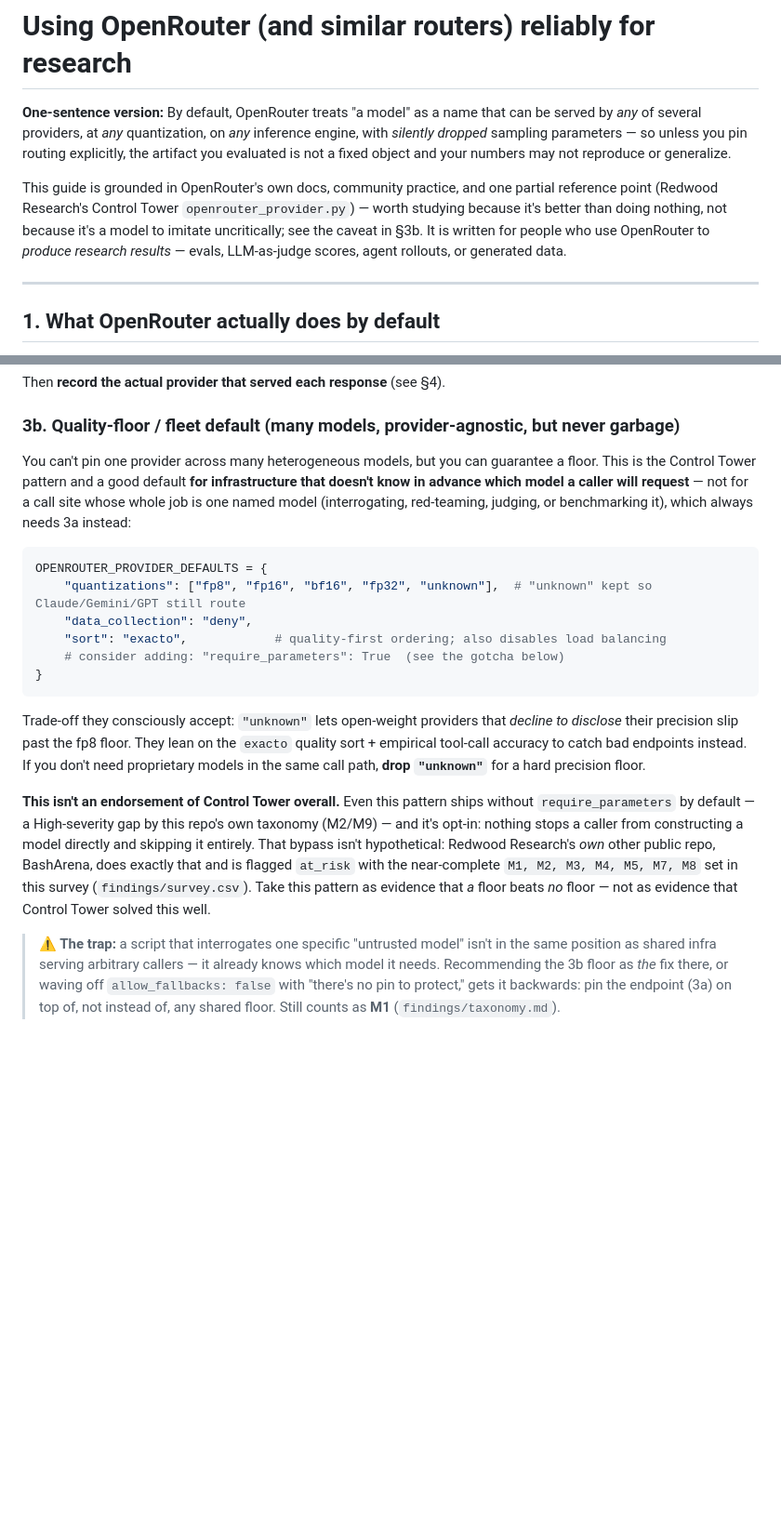
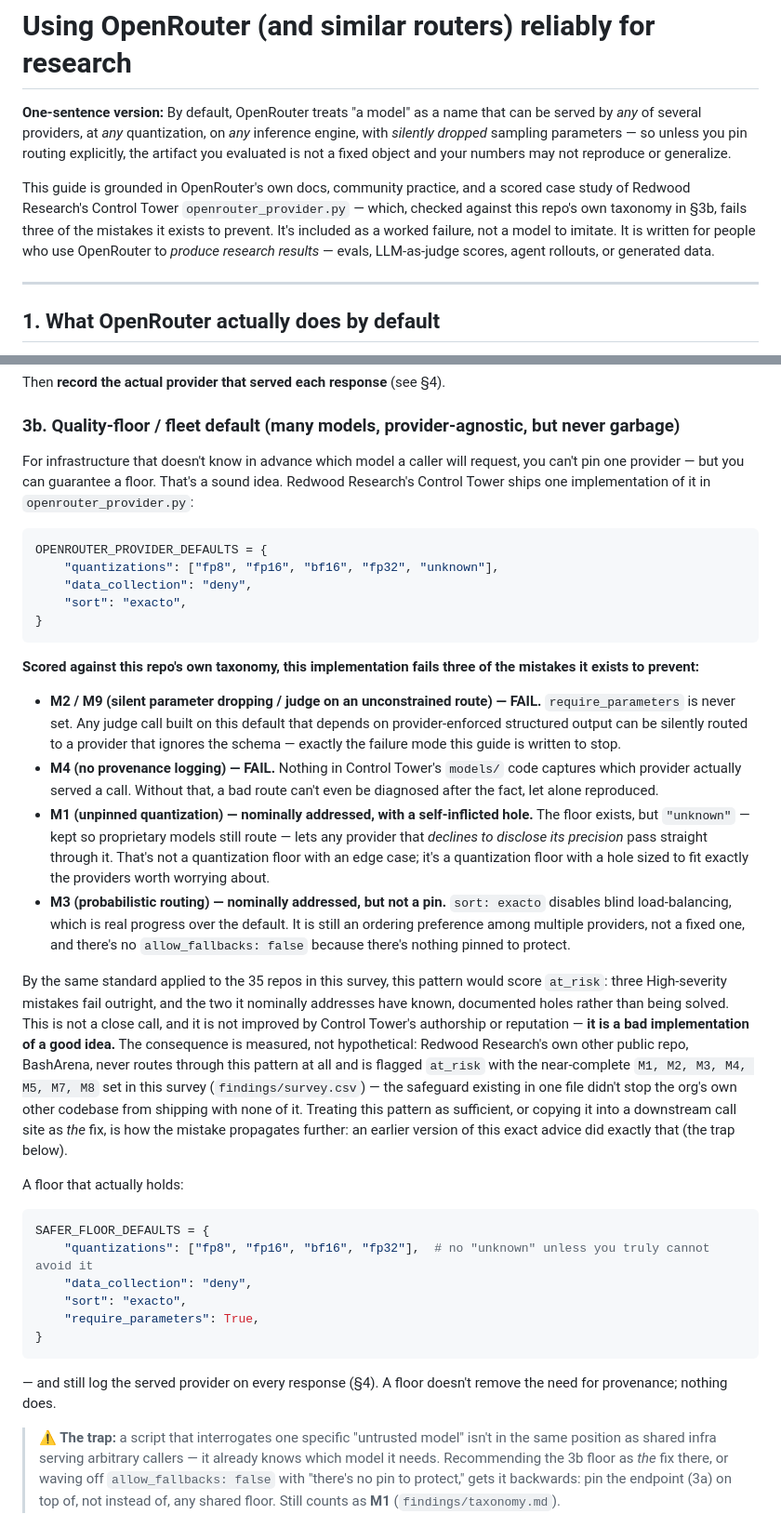
Before and after one commit to AMindToThink/openrouter_reliable_research_search, a Markdown page: reports/openrouter-best-practices.md, 2 parts joined by grey strips. Shown at 93% size. Rendered like a GitHub page; blank space fills up the shorter version.

Commit message:
Score Control Tower's OpenRouter defaults against our own taxonomy and say so
Softer language ("partial reference point," "false sense of security if
copied uncritically") was still hedging around the verdict instead of
stating it. Rewrites SS3b to actually score Control Tower's
OPENROUTER_PROVIDER_DEFAULTS against this repo's own M1-M12 taxonomy: it
fails M2/M9 outright (require_parameters never set), fails M4 outright
(no provenance capture in CT's own models/ code), and only nominally
addresses M1/M3 (a quantization floor with a documented "unknown" hole,
a sort preference with no hard pin). By the same standard applied to the
35 surveyed repos, this pattern would score at_risk. States that
plainly, backed by the BashArena evidence (Redwood's own other public
repo ships with none of this and is at_risk in our survey), and provides
a corrected floor default.

Co-Authored-By: Claude Sonnet 5 <noreply@anthropic.com>
Claude-Session: https://claude.ai/code/session_01SxaZmq5cmnw89vEXHtJ4aW

````diff
--- a/reports/openrouter-best-practices.md
+++ b/reports/openrouter-best-practices.md
@@ -5,11 +5,11 @@ served by *any* of several providers, at *any* quantization, on *any* inference
 *silently dropped* sampling parameters — so unless you pin routing explicitly, the artifact
 you evaluated is not a fixed object and your numbers may not reproduce or generalize.
 
-This guide is grounded in OpenRouter's own docs, community practice, and one partial reference
-point (Redwood Research's Control Tower `openrouter_provider.py`) — worth studying because it's
-better than doing nothing, not because it's a model to imitate uncritically; see the caveat in
-§3b. It is written for people who use OpenRouter to *produce research results* — evals,
-LLM-as-judge scores, agent rollouts, or generated data.
+This guide is grounded in OpenRouter's own docs, community practice, and a scored case study of
+Redwood Research's Control Tower `openrouter_provider.py` — which, checked against this repo's
+own taxonomy in §3b, fails three of the mistakes it exists to prevent. It's included as a worked
+failure, not a model to imitate. It is written for people who use OpenRouter to *produce research
+results* — evals, LLM-as-judge scores, agent rollouts, or generated data.
 
 ---
 
@@ -106,32 +106,62 @@ Then **record the actual provider that served each response** (see §4).
 
 ### 3b. Quality-floor / fleet default (many models, provider-agnostic, but never garbage)
 
-You can't pin one provider across many heterogeneous models, but you can guarantee a floor.
-This is the Control Tower pattern and a good default **for infrastructure that doesn't know in
-advance which model a caller will request** — not for a call site whose whole job is one named
-model (interrogating, red-teaming, judging, or benchmarking it), which always needs 3a instead:
+For infrastructure that doesn't know in advance which model a caller will request, you can't pin
+one provider — but you can guarantee a floor. That's a sound idea. Redwood Research's Control
+Tower ships one implementation of it in `openrouter_provider.py`:
 
 ```python
 OPENROUTER_PROVIDER_DEFAULTS = {
-    "quantizations": ["fp8", "fp16", "bf16", "fp32", "unknown"],  # "unknown" kept so Claude/Gemini/GPT still route
+    "quantizations": ["fp8", "fp16", "bf16", "fp32", "unknown"],
     "data_collection": "deny",
-    "sort": "exacto",            # quality-first ordering; also disables load balancing
-    # consider adding: "require_parameters": True  (see the gotcha below)
+    "sort": "exacto",
 }
 ```
 
-Trade-off they consciously accept: `"unknown"` lets open-weight providers that *decline to
-disclose* their precision slip past the fp8 floor. They lean on the `exacto` quality sort +
-empirical tool-call accuracy to catch bad endpoints instead. If you don't need proprietary
-models in the same call path, **drop `"unknown"`** for a hard precision floor.
+**Scored against this repo's own taxonomy, this implementation fails three of the mistakes it
+exists to prevent:**
 
-**This isn't an endorsement of Control Tower overall.** Even this pattern ships without
-`require_parameters` by default — a High-severity gap by this repo's own taxonomy (M2/M9) — and
-it's opt-in: nothing stops a caller from constructing a model directly and skipping it entirely.
-That bypass isn't hypothetical: Redwood Research's *own* other public repo, BashArena, does
-exactly that and is flagged `at_risk` with the near-complete `M1, M2, M3, M4, M5, M7, M8` set in
-this survey (`findings/survey.csv`). Take this pattern as evidence that *a* floor beats *no*
-floor — not as evidence that Control Tower solved this well.
+- **M2 / M9 (silent parameter dropping / judge on an unconstrained route) — FAIL.**
+  `require_parameters` is never set. Any judge call built on this default that depends on
+  provider-enforced structured output can be silently routed to a provider that ignores the
+  schema — exactly the failure mode this guide is written to stop.
+- **M4 (no provenance logging) — FAIL.** Nothing in Control Tower's `models/` code captures
+  which provider actually served a call. Without that, a bad route can't even be diagnosed after
+  the fact, let alone reproduced.
+- **M1 (unpinned quantization) — nominally addressed, with a self-inflicted hole.** The floor
+  exists, but `"unknown"` — kept so proprietary models still route — lets any provider that
+  *declines to disclose its precision* pass straight through it. That's not a quantization floor
+  with an edge case; it's a quantization floor with a hole sized to fit exactly the providers
+  worth worrying about.
+- **M3 (probabilistic routing) — nominally addressed, but not a pin.** `sort: exacto` disables
+  blind load-balancing, which is real progress over the default. It is still an ordering
+  preference among multiple providers, not a fixed one, and there's no `allow_fallbacks: false`
+  because there's nothing pinned to protect.
+
+By the same standard applied to the 35 repos in this survey, this pattern would score `at_risk`:
+three High-severity mistakes fail outright, and the two it nominally addresses have known,
+documented holes rather than being solved. This is not a close call, and it is not improved by
+Control Tower's authorship or reputation — **it is a bad implementation of a good idea.** The
+consequence is measured, not hypothetical: Redwood Research's own other public repo, BashArena,
+never routes through this pattern at all and is flagged `at_risk` with the near-complete `M1, M2,
+M3, M4, M5, M7, M8` set in this survey (`findings/survey.csv`) — the safeguard existing in one
+file didn't stop the org's own other codebase from shipping with none of it. Treating this pattern
+as sufficient, or copying it into a downstream call site as *the* fix, is how the mistake
+propagates further: an earlier version of this exact advice did exactly that (the trap below).
+
+A floor that actually holds:
+
+```python
+SAFER_FLOOR_DEFAULTS = {
+    "quantizations": ["fp8", "fp16", "bf16", "fp32"],  # no "unknown" unless you truly cannot avoid it
+    "data_collection": "deny",
+    "sort": "exacto",
+    "require_parameters": True,
+}
+```
+
+— and still log the served provider on every response (§4). A floor doesn't remove the need for
+provenance; nothing does.
 
 > **⚠️ The trap:** a script that interrogates one specific "untrusted model" isn't in the same
 > position as shared infra serving arbitrary callers — it already knows which model it needs.
````
Also changed, not shown: other parts of reports/openrouter-best-practices.md (+1 -1 lines).
